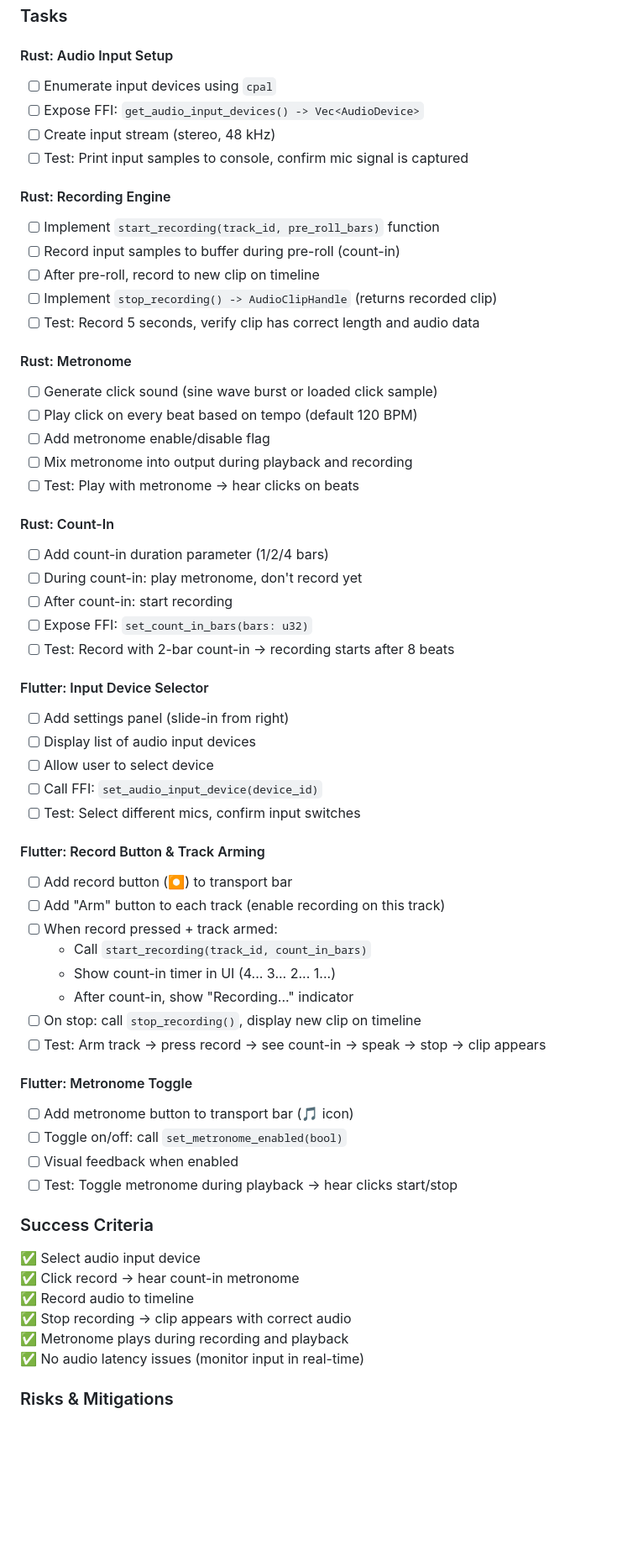
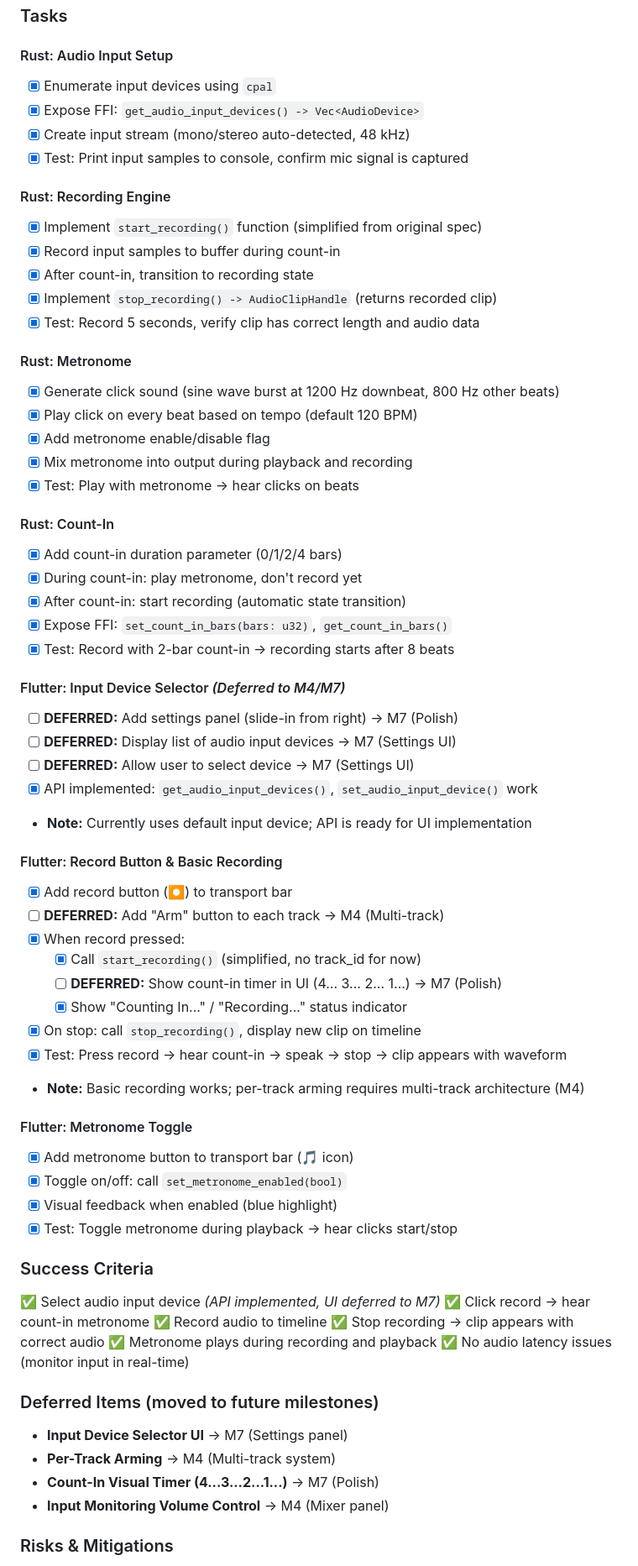
Before and after one commit to tsbujacncl/solar-audio, a Markdown page: docs/IMPLEMENTATION_PLAN.md, the part around the change printed below. Shown: that part at 84% size. Rendered like a GitHub page; blank space fills up the shorter version.

Commit message:
Update M2 tasks: mark completed items, move deferred features to M4/M7

```diff
--- a/docs/IMPLEMENTATION_PLAN.md
+++ b/docs/IMPLEMENTATION_PLAN.md
@@ -191,62 +191,69 @@ Keyboard shortcuts, command palette, crash recovery, UI refinement, first beta r
 ### Tasks
 
 #### Rust: Audio Input Setup
-- [ ] Enumerate input devices using `cpal`
-- [ ] Expose FFI: `get_audio_input_devices() -> Vec<AudioDevice>`
-- [ ] Create input stream (stereo, 48 kHz)
-- [ ] Test: Print input samples to console, confirm mic signal is captured
+- [x] Enumerate input devices using `cpal`
+- [x] Expose FFI: `get_audio_input_devices() -> Vec<AudioDevice>`
+- [x] Create input stream (mono/stereo auto-detected, 48 kHz)
+- [x] Test: Print input samples to console, confirm mic signal is captured
 
 #### Rust: Recording Engine
-- [ ] Implement `start_recording(track_id, pre_roll_bars)` function
-- [ ] Record input samples to buffer during pre-roll (count-in)
-- [ ] After pre-roll, record to new clip on timeline
-- [ ] Implement `stop_recording() -> AudioClipHandle` (returns recorded clip)
-- [ ] Test: Record 5 seconds, verify clip has correct length and audio data
+- [x] Implement `start_recording()` function (simplified from original spec)
+- [x] Record input samples to buffer during count-in
+- [x] After count-in, transition to recording state
+- [x] Implement `stop_recording() -> AudioClipHandle` (returns recorded clip)
+- [x] Test: Record 5 seconds, verify clip has correct length and audio data
 
 #### Rust: Metronome
-- [ ] Generate click sound (sine wave burst or loaded click sample)
-- [ ] Play click on every beat based on tempo (default 120 BPM)
-- [ ] Add metronome enable/disable flag
-- [ ] Mix metronome into output during playback and recording
-- [ ] Test: Play with metronome → hear clicks on beats
+- [x] Generate click sound (sine wave burst at 1200 Hz downbeat, 800 Hz other beats)
+- [x] Play click on every beat based on tempo (default 120 BPM)
+- [x] Add metronome enable/disable flag
+- [x] Mix metronome into output during playback and recording
+- [x] Test: Play with metronome → hear clicks on beats
 
 #### Rust: Count-In
-- [ ] Add count-in duration parameter (1/2/4 bars)
-- [ ] During count-in: play metronome, don't record yet
-- [ ] After count-in: start recording
-- [ ] Expose FFI: `set_count_in_bars(bars: u32)`
-- [ ] Test: Record with 2-bar count-in → recording starts after 8 beats
+- [x] Add count-in duration parameter (0/1/2/4 bars)
+- [x] During count-in: play metronome, don't record yet
+- [x] After count-in: start recording (automatic state transition)
+- [x] Expose FFI: `set_count_in_bars(bars: u32)`, `get_count_in_bars()`
+- [x] Test: Record with 2-bar count-in → recording starts after 8 beats
 
-#### Flutter: Input Device Selector
-- [ ] Add settings panel (slide-in from right)
-- [ ] Display list of audio input devices
-- [ ] Allow user to select device
-- [ ] Call FFI: `set_audio_input_device(device_id)`
-- [ ] Test: Select different mics, confirm input switches
+#### Flutter: Input Device Selector *(Deferred to M4/M7)*
+- [ ] **DEFERRED:** Add settings panel (slide-in from right) → M7 (Polish)
+- [ ] **DEFERRED:** Display list of audio input devices → M7 (Settings UI)
+- [ ] **DEFERRED:** Allow user to select device → M7 (Settings UI)
+- [x] API implemented: `get_audio_input_devices()`, `set_audio_input_device()` work
+- **Note:** Currently uses default input device; API is ready for UI implementation
 
-#### Flutter: Record Button & Track Arming
-- [ ] Add record button (⏺) to transport bar
-- [ ] Add "Arm" button to each track (enable recording on this track)
-- [ ] When record pressed + track armed:
-  - Call `start_recording(track_id, count_in_bars)`
-  - Show count-in timer in UI (4... 3... 2... 1...)
-  - After count-in, show "Recording..." indicator
-- [ ] On stop: call `stop_recording()`, display new clip on timeline
-- [ ] Test: Arm track → press record → see count-in → speak → stop → clip appears
+#### Flutter: Record Button & Basic Recording
+- [x] Add record button (⏺) to transport bar
+- [ ] **DEFERRED:** Add "Arm" button to each track → M4 (Multi-track)
+- [x] When record pressed:
+  - [x] Call `start_recording()` (simplified, no track_id for now)
+  - [ ] **DEFERRED:** Show count-in timer in UI (4... 3... 2... 1...) → M7 (Polish)
+  - [x] Show "Counting In..." / "Recording..." status indicator
+- [x] On stop: call `stop_recording()`, display new clip on timeline
+- [x] Test: Press record → hear count-in → speak → stop → clip appears with waveform
+- **Note:** Basic recording works; per-track arming requires multi-track architecture (M4)
 
 #### Flutter: Metronome Toggle
-- [ ] Add metronome button to transport bar (🎵 icon)
-- [ ] Toggle on/off: call `set_metronome_enabled(bool)`
-- [ ] Visual feedback when enabled
-- [ ] Test: Toggle metronome during playback → hear clicks start/stop
+- [x] Add metronome button to transport bar (🎵 icon)
+- [x] Toggle on/off: call `set_metronome_enabled(bool)`
+- [x] Visual feedback when enabled (blue highlight)
+- [x] Test: Toggle metronome during playback → hear clicks start/stop
 
 ### Success Criteria
-✅ Select audio input device
+✅ Select audio input device *(API implemented, UI deferred to M7)*
 ✅ Click record → hear count-in metronome
 ✅ Record audio to timeline
 ✅ Stop recording → clip appears with correct audio
 ✅ Metronome plays during recording and playback
 ✅ No audio latency issues (monitor input in real-time)
+
+### Deferred Items (moved to future milestones)
+- **Input Device Selector UI** → M7 (Settings panel)
+- **Per-Track Arming** → M4 (Multi-track system)
+- **Count-In Visual Timer (4...3...2...1...)** → M7 (Polish)
+- **Input Monitoring Volume Control** → M4 (Mixer panel)
 
 ### Risks & Mitigations
 - **Input latency too high** → Use lowest buffer size possible (64-128 samples), test on different devices
```
Also changed, not shown: other parts of docs/IMPLEMENTATION_PLAN.md (+25 -1 lines).
